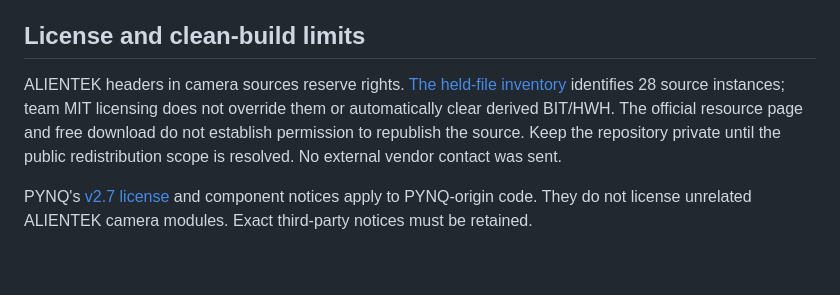
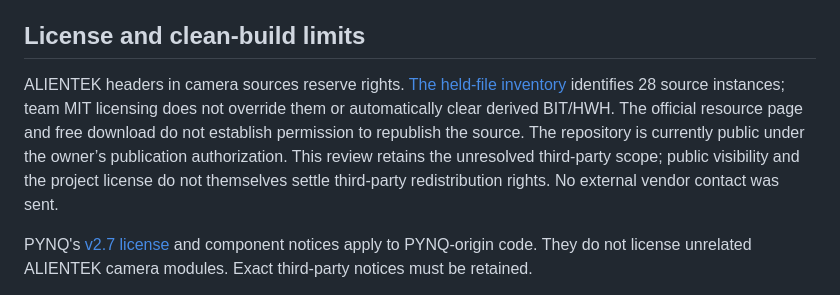
Before and after one commit to kimilucky-ic/flyvis-fpga-competition, a Markdown page: build/vendor_dependency_review.md, the part around the change. Rendered like a GitHub page; blank space fills up the shorter version.

```diff
--- a/build/vendor_dependency_review.md
+++ b/build/vendor_dependency_review.md
@@ -12,7 +12,7 @@ Updated 2026-10-29. Official acquisition route verified; third-party redistribut
 
 ## License and clean-build limits
 
-ALIENTEK headers in camera sources reserve rights. [The held-file inventory](../report/third_party_holds.json) identifies 28 source instances; team MIT licensing does not override them or automatically clear derived BIT/HWH. The official resource page and free download do not establish permission to republish the source. Keep the repository private until the public redistribution scope is resolved. No external vendor contact was sent.
+ALIENTEK headers in camera sources reserve rights. [The held-file inventory](../report/third_party_holds.json) identifies 28 source instances; team MIT licensing does not override them or automatically clear derived BIT/HWH. The official resource page and free download do not establish permission to republish the source. The repository is currently public under the owner’s publication authorization. This review retains the unresolved third-party scope; public visibility and the project license do not themselves settle third-party redistribution rights. No external vendor contact was sent.
 
 PYNQ's [v2.7 license](https://github.com/Xilinx/PYNQ/blob/v2.7.0/LICENSE) and component notices apply to PYNQ-origin code. They do not license unrelated ALIENTEK camera modules. Exact third-party notices must be retained.
 
```
Also changed, not shown: README.md (+10 -4 lines), report/amd_requirements.md (+8 -2 lines), report/poster_preview.png (added), 4 other files.
